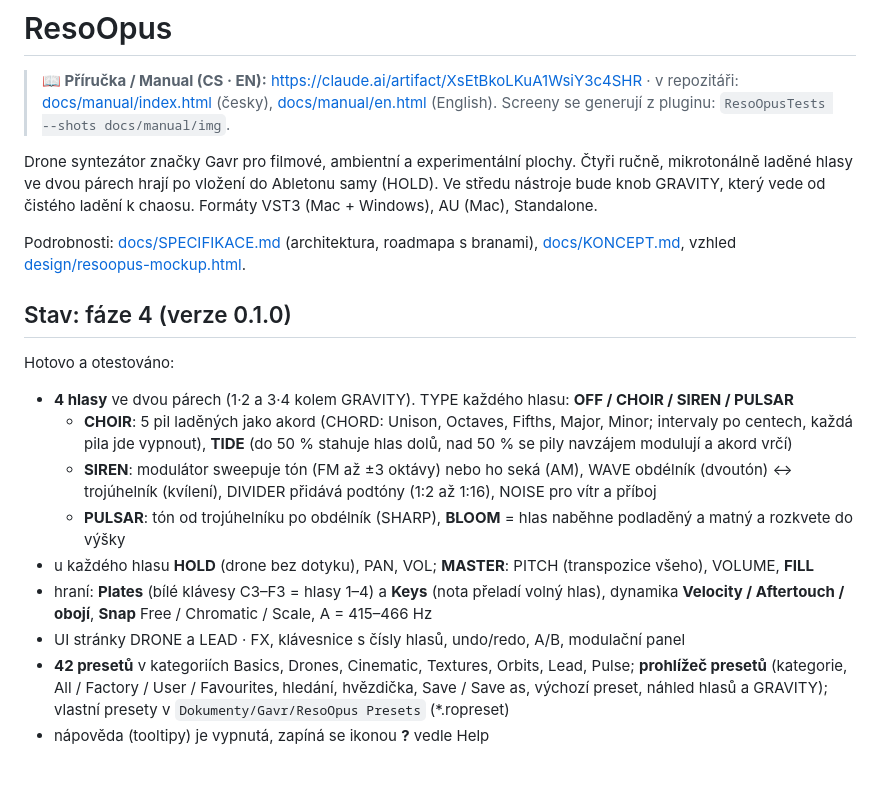
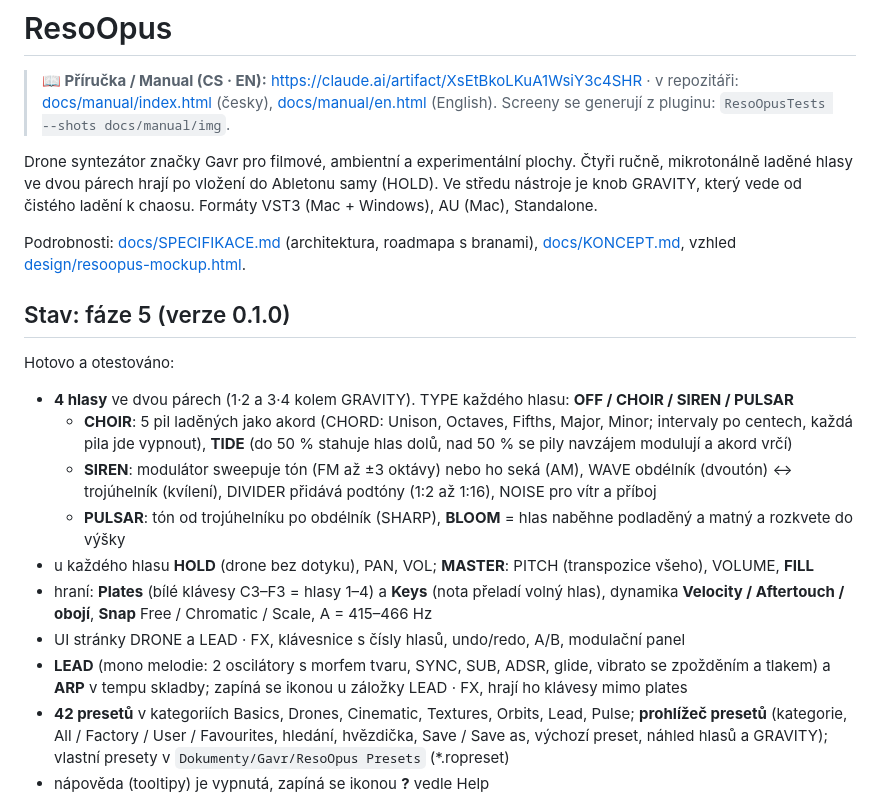
Before and after one commit to MarekGabik/ResoOpus, a Markdown page: README.md, the part around the change. Rendered like a GitHub page; blank space fills up the shorter version.

Commit message:
README: aktuální stav (fáze 5, LEAD a ARP)
Co-Authored-By: Claude Opus 5.5 <noreply@anthropic.com>

```diff
--- a/README.md
+++ b/README.md
@@ -5,13 +5,13 @@
 > Screeny se generují z pluginu: `ResoOpusTests --shots docs/manual/img`.
 
 Drone syntezátor značky Gavr pro filmové, ambientní a experimentální plochy. Čtyři ručně, mikrotonálně laděné
-hlasy ve dvou párech hrají po vložení do Abletonu samy (HOLD). Ve středu nástroje bude knob GRAVITY, který vede
+hlasy ve dvou párech hrají po vložení do Abletonu samy (HOLD). Ve středu nástroje je knob GRAVITY, který vede
 od čistého ladění k chaosu. Formáty VST3 (Mac + Windows), AU (Mac), Standalone.
 
 Podrobnosti: [docs/SPECIFIKACE.md](docs/SPECIFIKACE.md) (architektura, roadmapa s branami), [docs/KONCEPT.md](docs/KONCEPT.md),
 vzhled [design/resoopus-mockup.html](design/resoopus-mockup.html).
 
-## Stav: fáze 4 (verze 0.1.0)
+## Stav: fáze 5 (verze 0.1.0)
 
 Hotovo a otestováno:
 - **4 hlasy** ve dvou párech (1·2 a 3·4 kolem GRAVITY). TYPE každého hlasu: **OFF / CHOIR / SIREN / PULSAR**
@@ -24,6 +24,8 @@ Hotovo a otestováno:
 - hraní: **Plates** (bílé klávesy C3–F3 = hlasy 1–4) a **Keys** (nota přeladí volný hlas), dynamika
   **Velocity / Aftertouch / obojí**, **Snap** Free / Chromatic / Scale, A = 415–466 Hz
 - UI stránky DRONE a LEAD · FX, klávesnice s čísly hlasů, undo/redo, A/B, modulační panel
+- **LEAD** (mono melodie: 2 oscilátory s morfem tvaru, SYNC, SUB, ADSR, glide, vibrato se zpožděním a tlakem) a **ARP** v tempu skladby;
+  zapíná se ikonou u záložky LEAD · FX, hrají ho klávesy mimo plates
 - **42 presetů** v kategoriích Basics, Drones, Cinematic, Textures, Orbits, Lead, Pulse; **prohlížeč presetů**
   (kategorie, All / Factory / User / Favourites, hledání, hvězdička, Save / Save as, výchozí preset, náhled hlasů a GRAVITY);
   vlastní presety v `Dokumenty/Gavr/ResoOpus Presets` (*.ropreset)
```
